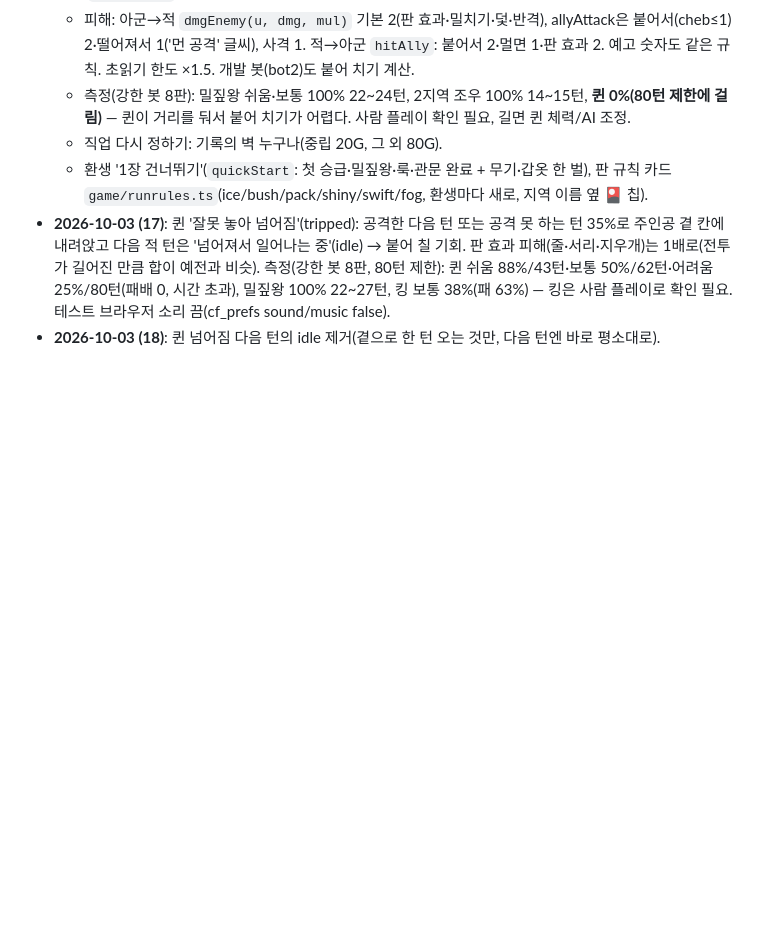
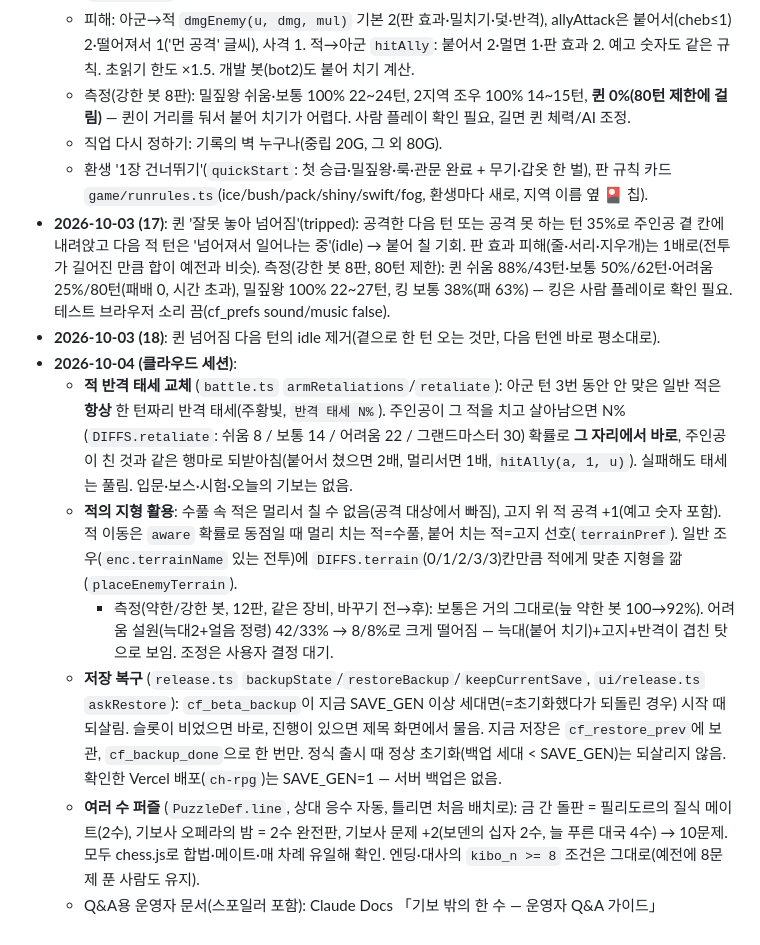
Before and after one commit to Vamp-pire/RPG-Chess, a Markdown page: HANDOFF.md, the part around the change. GitHub-like rendering; blank space fills up the shorter version.

Commit message:
Record this session's changes in HANDOFF
Co-Authored-By: Claude Opus 5.5 <noreply@anthropic.com>
Claude-Session: https://claude.ai/code/session_01CuWg4pzyd9AVHXRS2GJDud

```diff
--- a/HANDOFF.md
+++ b/HANDOFF.md
@@ -184,3 +184,10 @@ boss 밀짚왕 [중반 장비] : 100/0/18  | 85/15/20 | 100/0/17
   - 환생 '1장 건너뛰기'(`quickStart`: 첫 승급·밀짚왕·룩·관문 완료 + 무기·갑옷 한 벌), 판 규칙 카드 `game/runrules.ts`(ice/bush/pack/shiny/swift/fog, 환생마다 새로, 지역 이름 옆 🎴 칩).
 - **2026-10-03 (17)**: 퀸 '잘못 놓아 넘어짐'(tripped): 공격한 다음 턴 또는 공격 못 하는 턴 35%로 주인공 곁 칸에 내려앉고 다음 적 턴은 '넘어져서 일어나는 중'(idle) → 붙어 칠 기회. 판 효과 피해(줄·서리·지우개)는 1배로(전투가 길어진 만큼 합이 예전과 비슷). 측정(강한 봇 8판, 80턴 제한): 퀸 쉬움 88%/43턴·보통 50%/62턴·어려움 25%/80턴(패배 0, 시간 초과), 밀짚왕 100% 22~27턴, 킹 보통 38%(패 63%) — 킹은 사람 플레이로 확인 필요. 테스트 브라우저 소리 끔(cf_prefs sound/music false).
 - **2026-10-03 (18)**: 퀸 넘어짐 다음 턴의 idle 제거(곁으로 한 턴 오는 것만, 다음 턴엔 바로 평소대로).
+- **2026-10-04 (클라우드 세션)**:
+  - **적 반격 태세 교체** (`battle.ts` `armRetaliations`/`retaliate`): 아군 턴 3번 동안 안 맞은 일반 적은 **항상** 한 턴짜리 반격 태세(주황빛, `반격 태세 N%`). 주인공이 그 적을 치고 살아남으면 N%(`DIFFS.retaliate`: 쉬움 8 / 보통 14 / 어려움 22 / 그랜드마스터 30) 확률로 **그 자리에서 바로**, 주인공이 친 것과 같은 행마로 되받아침(붙어서 쳤으면 2배, 멀리서면 1배, `hitAlly(a, 1, u)`). 실패해도 태세는 풀림. 입문·보스·시험·오늘의 기보는 없음.
+  - **적의 지형 활용**: 수풀 속 적은 멀리서 칠 수 없음(공격 대상에서 빠짐), 고지 위 적 공격 +1(예고 숫자 포함). 적 이동은 `aware` 확률로 동점일 때 멀리 치는 적=수풀, 붙어 치는 적=고지 선호(`terrainPref`). 일반 조우(`enc.terrainName` 있는 전투)에 `DIFFS.terrain`(0/1/2/3/3)칸만큼 적에게 맞춘 지형을 깖(`placeEnemyTerrain`).
+    - 측정(약한/강한 봇, 12판, 같은 장비, 바꾸기 전→후): 보통은 거의 그대로(늪 약한 봇 100→92%). 어려움 설원(늑대2+얼음 정령) 42/33% → 8/8%로 크게 떨어짐 — 늑대(붙어 치기)+고지+반격이 겹친 탓으로 보임. 조정은 사용자 결정 대기.
+  - **저장 복구** (`release.ts` `backupState`/`restoreBackup`/`keepCurrentSave`, `ui/release.ts` `askRestore`): `cf_beta_backup`이 지금 SAVE_GEN 이상 세대면(=초기화했다가 되돌린 경우) 시작 때 되살림. 슬롯이 비었으면 바로, 진행이 있으면 제목 화면에서 물음. 지금 저장은 `cf_restore_prev`에 보관, `cf_backup_done`으로 한 번만. 정식 출시 때 정상 초기화(백업 세대 < SAVE_GEN)는 되살리지 않음. 확인한 Vercel 배포(`ch-rpg`)는 SAVE_GEN=1 — 서버 백업은 없음.
+  - **여러 수 퍼즐** (`PuzzleDef.line`, 상대 응수 자동, 틀리면 처음 배치로): 금 간 돌판 = 필리도르의 질식 메이트(2수), 기보사 오페라의 밤 = 2수 완전판, 기보사 문제 +2(보덴의 십자 2수, 늘 푸른 대국 4수) → 10문제. 모두 chess.js로 합법·메이트·매 차례 유일해 확인. 엔딩·대사의 `kibo_n >= 8` 조건은 그대로(예전에 8문제 푼 사람도 유지).
+  - Q&A용 운영자 문서(스포일러 포함): Claude Docs 「기보 밖의 한 수 — 운영자 Q&A 가이드」
```
